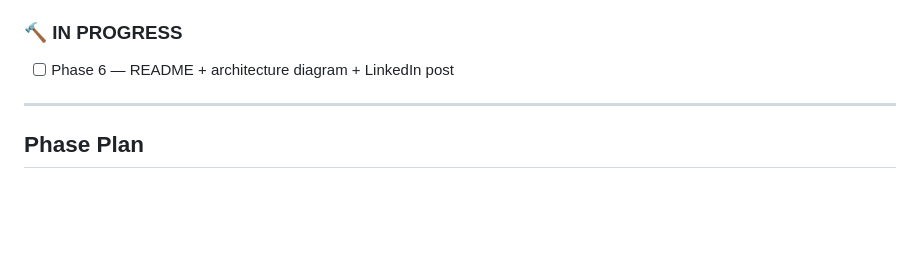
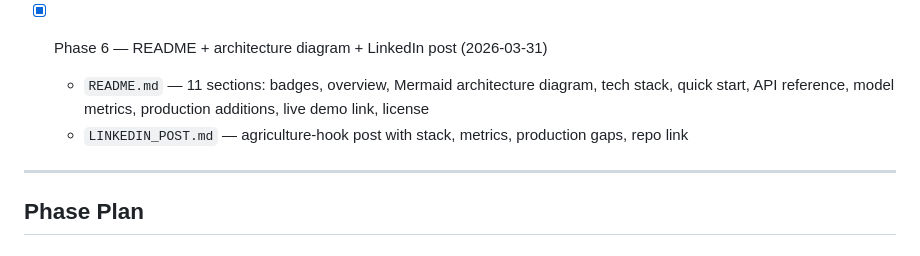
Before and after one commit to okalangkenneth/AgriPredict, a Markdown page: CLAUDE.md, the part around the change. Drawn GitHub-style; blank space fills up the shorter version.

```diff
--- a/CLAUDE.md
+++ b/CLAUDE.md
@@ -113,8 +113,9 @@ NEVER:
   - Live demo URL: https://okalangkenneth.github.io/AgriPredict/
   - **Note:** API not publicly hosted — banner in UI explains docker-compose local setup
 
-### 🔨 IN PROGRESS
-- [ ] Phase 6 — README + architecture diagram + LinkedIn post
+- [x] Phase 6 — README + architecture diagram + LinkedIn post (2026-03-31)
+  - `README.md` — 11 sections: badges, overview, Mermaid architecture diagram, tech stack, quick start, API reference, model metrics, production additions, live demo link, license
+  - `LINKEDIN_POST.md` — agriculture-hook post with stack, metrics, production gaps, repo link
 
 ---
 
```
Also changed, not shown: LINKEDIN_POST.md (added, +35 -0 lines), README.md (added, +167 -0 lines).
